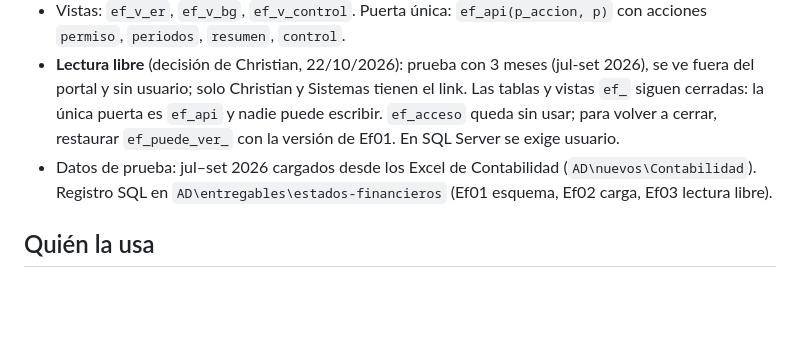
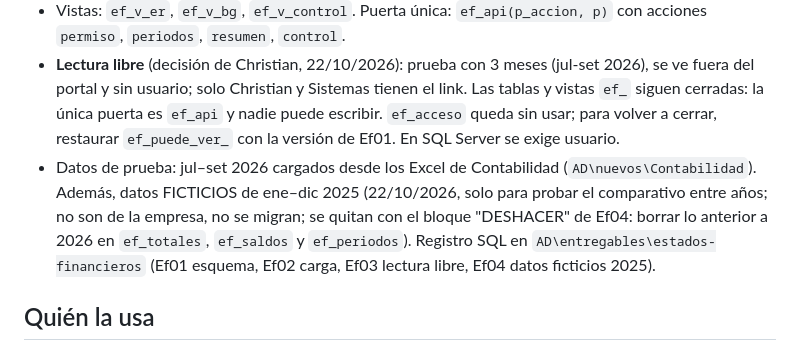
Before and after one commit to iaanalistalives-ux/estados-financieros, a Markdown page: CLAUDE.md, the part around the change. Drawn GitHub-style; blank space fills up the shorter version.

Commit message:
CLAUDE.md: datos ficticios de 2025 para probar el comparativo
Se anota que ene-dic 2025 son datos ficticios (Ef04), que no se migran y cómo quitarlos.

Co-Authored-By: Claude Sonnet 5.5 <noreply@anthropic.com>

```diff
--- a/CLAUDE.md
+++ b/CLAUDE.md
@@ -16,7 +16,7 @@ Criterios: la depreciación acumulada (39) resta al activo fijo (el reporte del
 - `ef_periodos` (mes, fecha de corte, provisional/cerrado), `ef_saldos` (cuenta por mes: BG saldo; ER mes y acumulado; `vigente=false` guarda lo que se mostró antes de una corrección), `ef_totales` (totales tal como los imprime el reporte), `ef_acceso` (quién puede ver), `ef_config` (`tolerancia_cuadre` = 1 sol).
 - Vistas: `ef_v_er`, `ef_v_bg`, `ef_v_control`. Puerta única: `ef_api(p_accion, p)` con acciones `permiso`, `periodos`, `resumen`, `control`.
 - **Lectura libre** (decisión de Christian, 22/10/2026): prueba con 3 meses (jul-set 2026), se ve fuera del portal y sin usuario; solo Christian y Sistemas tienen el link. Las tablas y vistas `ef_` siguen cerradas: la única puerta es `ef_api` y nadie puede escribir. `ef_acceso` queda sin usar; para volver a cerrar, restaurar `ef_puede_ver_` con la versión de Ef01. En SQL Server se exige usuario.
-- Datos de prueba: jul–set 2026 cargados desde los Excel de Contabilidad (`AD\nuevos\Contabilidad`). Registro SQL en `AD\entregables\estados-financieros` (Ef01 esquema, Ef02 carga, Ef03 lectura libre).
+- Datos de prueba: jul–set 2026 cargados desde los Excel de Contabilidad (`AD\nuevos\Contabilidad`). Además, datos FICTICIOS de ene–dic 2025 (22/10/2026, solo para probar el comparativo entre años; no son de la empresa, no se migran; se quitan con el bloque "DESHACER" de Ef04: borrar lo anterior a 2026 en `ef_totales`, `ef_saldos` y `ef_periodos`). Registro SQL en `AD\entregables\estados-financieros` (Ef01 esquema, Ef02 carga, Ef03 lectura libre, Ef04 datos ficticios 2025).
 
 ## Quién la usa
 Gerencia General (Rodrigo, supervisión) y Christian. Contabilidad la usará para corregir en el sistema lo que marca Control del cierre.
```
